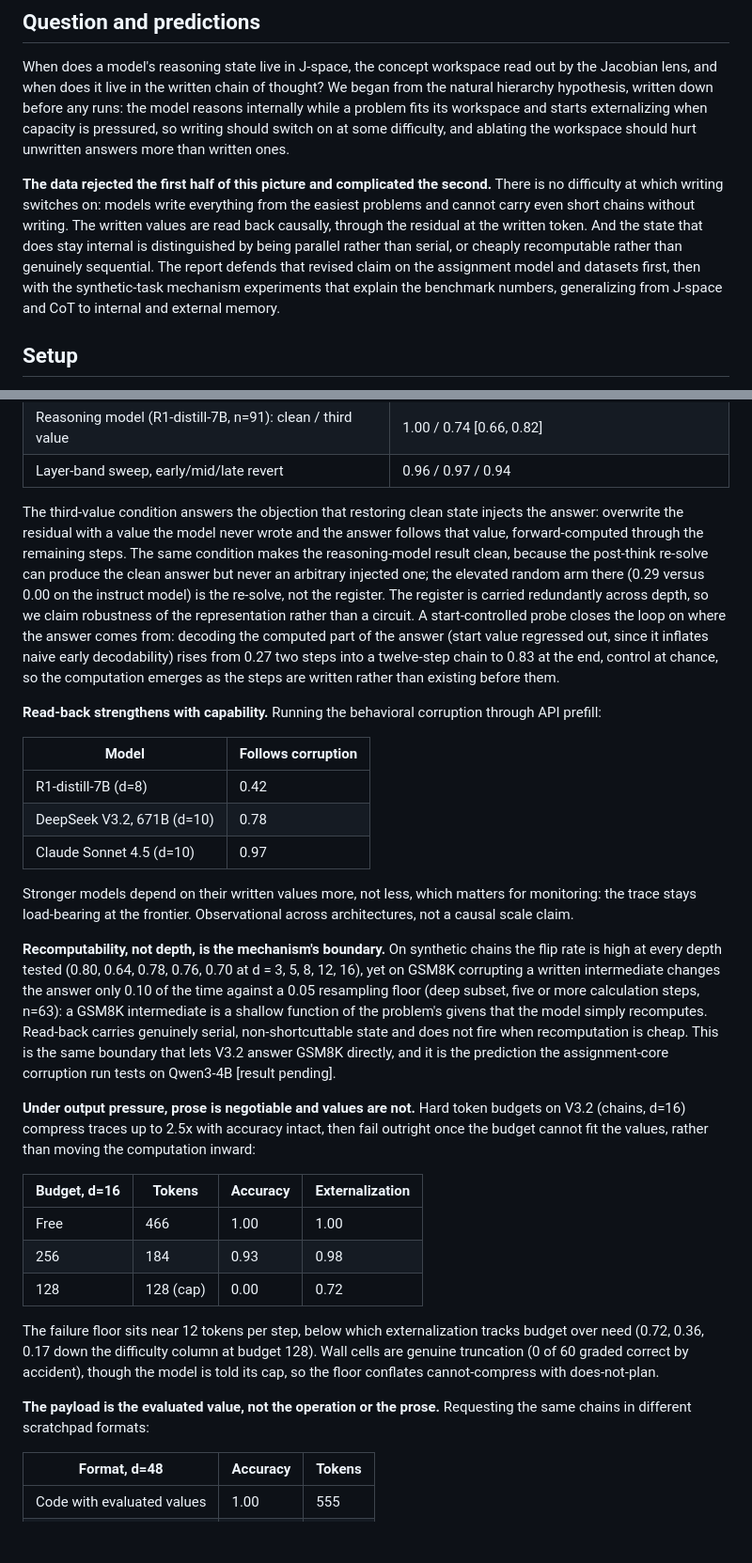
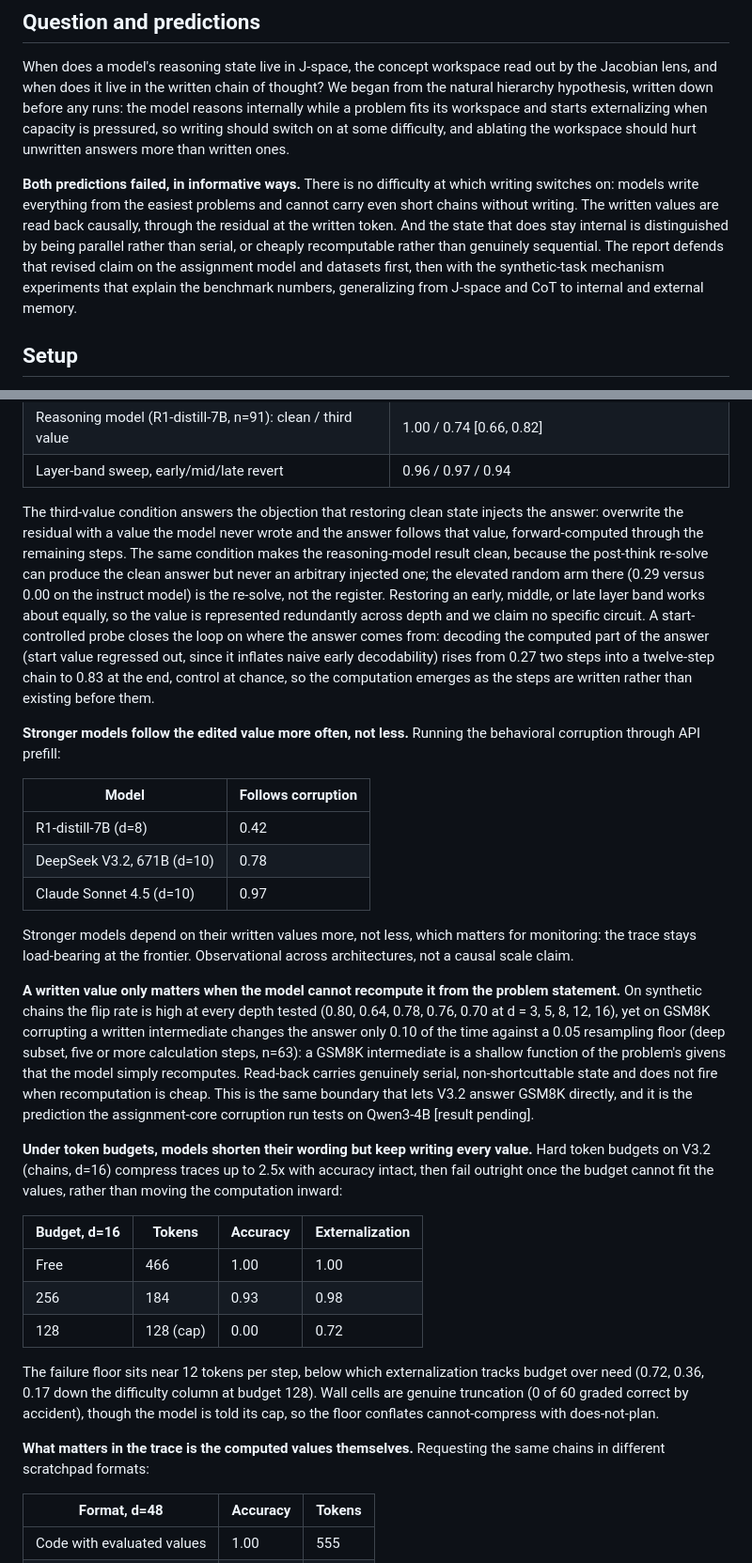
Before and after one commit to lijuliana/CS2881R-HW0, a Markdown page: paper/main.md, 2 parts joined by grey strips. Shown at 94% size. Drawn GitHub-style; blank space fills up the shorter version.

```diff
--- a/paper/main.md
+++ b/paper/main.md
@@ -4,7 +4,7 @@
 
 When does a model's reasoning state live in J-space, the concept workspace read out by the Jacobian lens, and when does it live in the written chain of thought? We began from the natural hierarchy hypothesis, written down before any runs: the model reasons internally while a problem fits its workspace and starts externalizing when capacity is pressured, so writing should switch on at some difficulty, and ablating the workspace should hurt unwritten answers more than written ones.
 
-**The data rejected the first half of this picture and complicated the second.** There is no difficulty at which writing switches on: models write everything from the easiest problems and cannot carry even short chains without writing. The written values are read back causally, through the residual at the written token. And the state that does stay internal is distinguished by being parallel rather than serial, or cheaply recomputable rather than genuinely sequential. The report defends that revised claim on the assignment model and datasets first, then with the synthetic-task mechanism experiments that explain the benchmark numbers, generalizing from J-space and CoT to internal and external memory.
+**Both predictions failed, in informative ways.** There is no difficulty at which writing switches on: models write everything from the easiest problems and cannot carry even short chains without writing. The written values are read back causally, through the residual at the written token. And the state that does stay internal is distinguished by being parallel rather than serial, or cheaply recomputable rather than genuinely sequential. The report defends that revised claim on the assignment model and datasets first, then with the synthetic-task mechanism experiments that explain the benchmark numbers, generalizing from J-space and CoT to internal and external memory.
 
 ## Setup
 
@@ -57,9 +57,9 @@ Together these rule out the overflow picture: writing is not what happens when a
 | Reasoning model (R1-distill-7B, n=91): clean / third value | 1.00 / 0.74 [0.66, 0.82] |
 | Layer-band sweep, early/mid/late revert | 0.96 / 0.97 / 0.94 |
 
-The third-value condition answers the objection that restoring clean state injects the answer: overwrite the residual with a value the model never wrote and the answer follows that value, forward-computed through the remaining steps. The same condition makes the reasoning-model result clean, because the post-think re-solve can produce the clean answer but never an arbitrary injected one; the elevated random arm there (0.29 versus 0.00 on the instruct model) is the re-solve, not the register. The register is carried redundantly across depth, so we claim robustness of the representation rather than a circuit. A start-controlled probe closes the loop on where the answer comes from: decoding the computed part of the answer (start value regressed out, since it inflates naive early decodability) rises from 0.27 two steps into a twelve-step chain to 0.83 at the end, control at chance, so the computation emerges as the steps are written rather than existing before them.
+The third-value condition answers the objection that restoring clean state injects the answer: overwrite the residual with a value the model never wrote and the answer follows that value, forward-computed through the remaining steps. The same condition makes the reasoning-model result clean, because the post-think re-solve can produce the clean answer but never an arbitrary injected one; the elevated random arm there (0.29 versus 0.00 on the instruct model) is the re-solve, not the register. Restoring an early, middle, or late layer band works about equally, so the value is represented redundantly across depth and we claim no specific circuit. A start-controlled probe closes the loop on where the answer comes from: decoding the computed part of the answer (start value regressed out, since it inflates naive early decodability) rises from 0.27 two steps into a twelve-step chain to 0.83 at the end, control at chance, so the computation emerges as the steps are written rather than existing before them.
 
-**Read-back strengthens with capability.** Running the behavioral corruption through API prefill:
+**Stronger models follow the edited value more often, not less.** Running the behavioral corruption through API prefill:
 
 | Model | Follows corruption |
 |---|---|
@@ -69,9 +69,9 @@ The third-value condition answers the objection that restoring clean state injec
 
 Stronger models depend on their written values more, not less, which matters for monitoring: the trace stays load-bearing at the frontier. Observational across architectures, not a causal scale claim.
 
-**Recomputability, not depth, is the mechanism's boundary.** On synthetic chains the flip rate is high at every depth tested (0.80, 0.64, 0.78, 0.76, 0.70 at d = 3, 5, 8, 12, 16), yet on GSM8K corrupting a written intermediate changes the answer only 0.10 of the time against a 0.05 resampling floor (deep subset, five or more calculation steps, n=63): a GSM8K intermediate is a shallow function of the problem's givens that the model simply recomputes. Read-back carries genuinely serial, non-shortcuttable state and does not fire when recomputation is cheap. This is the same boundary that lets V3.2 answer GSM8K directly, and it is the prediction the assignment-core corruption run tests on Qwen3-4B [result pending].
+**A written value only matters when the model cannot recompute it from the problem statement.** On synthetic chains the flip rate is high at every depth tested (0.80, 0.64, 0.78, 0.76, 0.70 at d = 3, 5, 8, 12, 16), yet on GSM8K corrupting a written intermediate changes the answer only 0.10 of the time against a 0.05 resampling floor (deep subset, five or more calculation steps, n=63): a GSM8K intermediate is a shallow function of the problem's givens that the model simply recomputes. Read-back carries genuinely serial, non-shortcuttable state and does not fire when recomputation is cheap. This is the same boundary that lets V3.2 answer GSM8K directly, and it is the prediction the assignment-core corruption run tests on Qwen3-4B [result pending].
 
-**Under output pressure, prose is negotiable and values are not.** Hard token budgets on V3.2 (chains, d=16) compress traces up to 2.5x with accuracy intact, then fail outright once the budget cannot fit the values, rather than moving the computation inward:
+**Under token budgets, models shorten their wording but keep writing every value.** Hard token budgets on V3.2 (chains, d=16) compress traces up to 2.5x with accuracy intact, then fail outright once the budget cannot fit the values, rather than moving the computation inward:
 
 | Budget, d=16 | Tokens | Accuracy | Externalization |
 |---|---|---|---|
@@ -81,7 +81,7 @@ Stronger models depend on their written values more, not less, which matters for
 
 The failure floor sits near 12 tokens per step, below which externalization tracks budget over need (0.72, 0.36, 0.17 down the difficulty column at budget 128). Wall cells are genuine truncation (0 of 60 graded correct by accident), though the model is told its cap, so the floor conflates cannot-compress with does-not-plan.
 
-**The payload is the evaluated value, not the operation or the prose.** Requesting the same chains in different scratchpad formats:
+**What matters in the trace is the computed values themselves.** Requesting the same chains in different scratchpad formats:
 
 | Format, d=48 | Accuracy | Tokens |
 |---|---|---|
```
Also changed, not shown: other parts of paper/main.md (+12 -12 lines).
